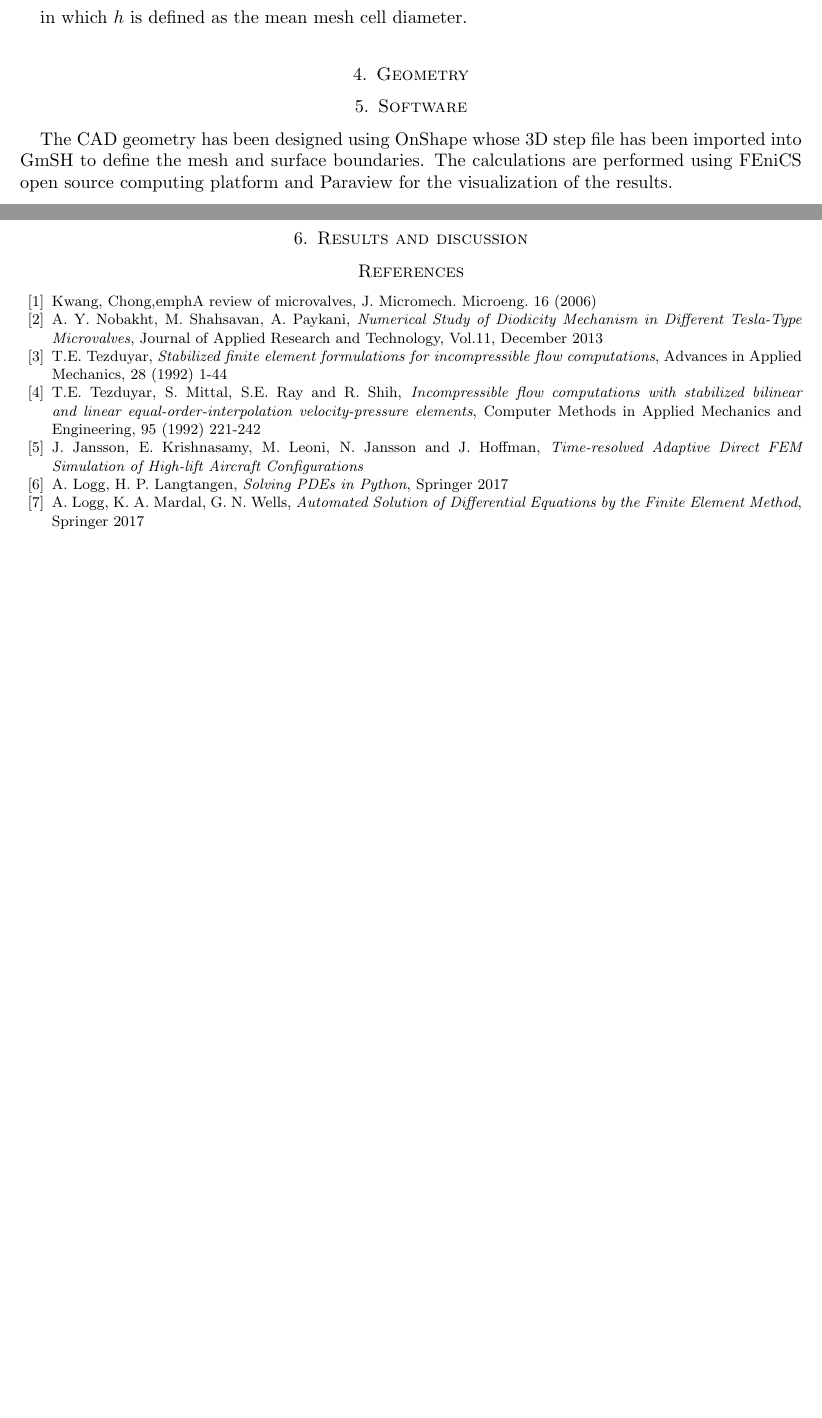
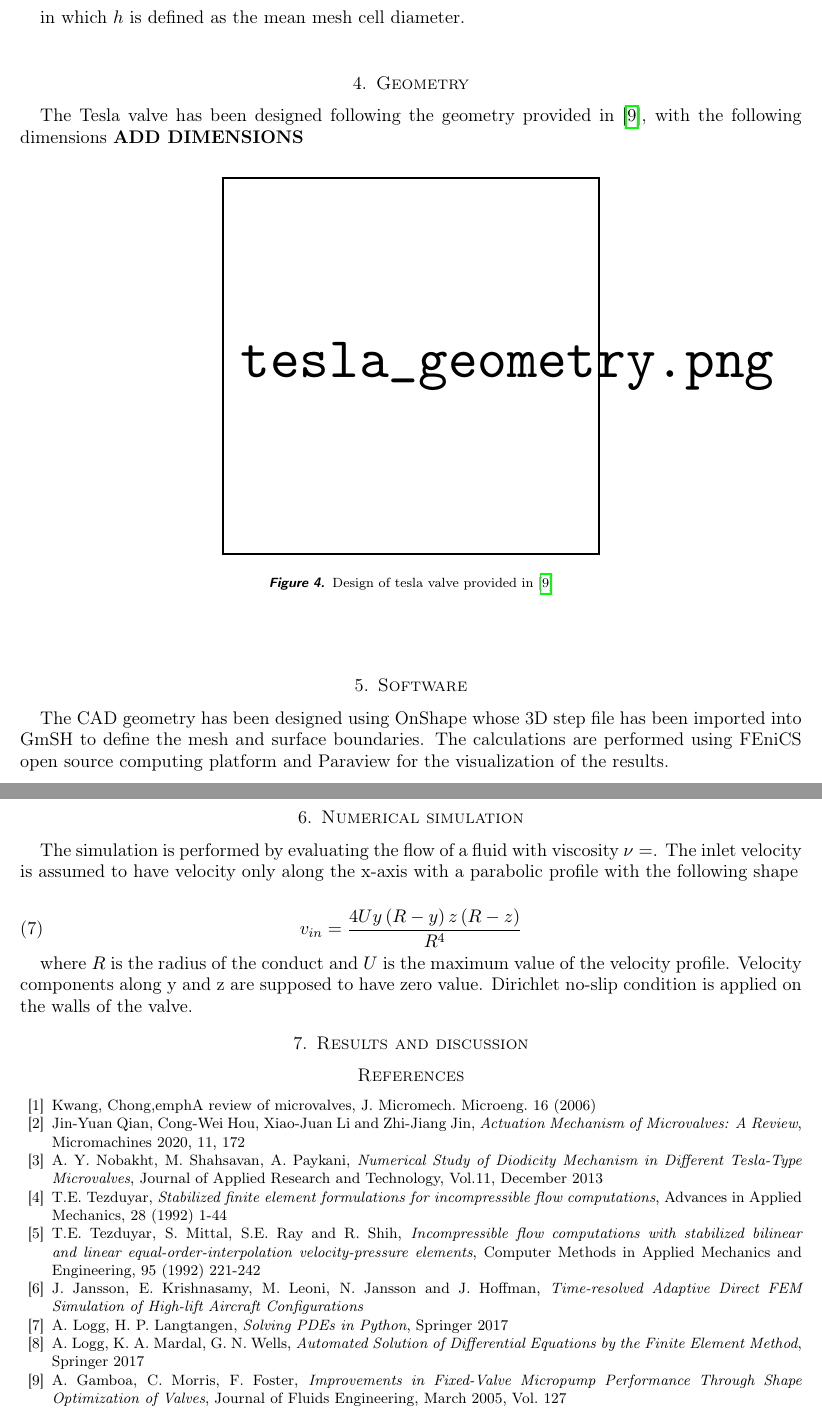
Before and after one commit to wildthingz/tesla-valve-fenics, a LaTeX paper (report/report.tex): two parts of pages 3 and 4 of 4 before the commit and two parts of pages 4 and 5 of 5 after it, joined at a grey line, cut so that both start at the same text, the shorter picture padded with empty space. Compiled offline with pdfLaTeX.

Commit message:
Update report.tex

```diff
--- a/report/report.tex
+++ b/report/report.tex
@@ -1,9 +1,10 @@
-\documentclass[11pt,letterpaper]{amsart}
+\documentclass[11pt, letterpaper]{amsart}
 
 \usepackage[latin1]{inputenc}
 \usepackage[USenglish,british,american,australian,english]{babel}
 \usepackage{amsmath,amssymb,amsfonts,amsthm}
 \usepackage{graphicx}
+\usepackage[T1]{fontenc}
 
 \usepackage{braket}
 \usepackage{mathrsfs}
@@ -11,13 +12,13 @@
 \usepackage{listings}
 \usepackage{lettrine}
 \usepackage{epigraph}
-\usepackage{fancyhdr}
 \usepackage{wrapfig}
 \usepackage{bm}
 \usepackage[font={scriptsize,sl},format=hang,labelfont={sf,bf}]{caption}
 \usepackage[final]{hyperref}
 \usepackage{cite}
 \usepackage[margin=1in,letterpaper]{geometry}
+\usepackage{url}
 
 \newcommand\norm[1]{\left\lVert#1\right\rVert}
 
@@ -157,12 +167,35 @@ in which $h$ is defined as the mean mesh cell diameter.
 
 %-----------------------------------------------------------------------------------------------------------------
 \section{Geometry}
+The Tesla valve has been designed following the geometry provided in \cite{gamboa_valve}, with the following dimensions
+\textbf{ADD DIMENSIONS}
 
+\begin{figure}[!h]
+\begin{centering}
+\includegraphics[angle=0,width=8cm]{tesla_geometry.png}
+\par\end{centering}
+\caption{Design of tesla valve provided in  \cite{gamboa_valve}}
+\label{fig:tesla-geometry}
+\end{figure}
 
 %-----------------------------------------------------------------------------------------------------------------
 \section{Software}
 The CAD geometry has been designed using OnShape whose 3D step file has been imported into GmSH to define the mesh and surface boundaries.
 The calculations are performed using FEniCS open source computing platform and Paraview for the visualization of the results.
+
+%-----------------------------------------------------------------------------------------------------------------
+\section{Numerical simulation}
+The simulation is performed by evaluating the flow of a fluid with viscosity $\nu = $.
+The inlet velocity is assumed to have velocity only along the x-axis with a parabolic profile with the following shape
+
+\begin{equation}
+v_{in} = \frac{4U y\left( R-y \right) z\left(R-z \right)}{R^4}
+\end{equation}
+
+where $R$ is the radius of the conduct and $U$ is the maximum value of the velocity profile.
+Velocity components along y and z are supposed to have zero value.
+Dirichlet no-slip condition is applied on the walls of the valve.
+
 
 %-----------------------------------------------------------------------------------------------------------------
 \section{Results and discussion}
@@ -175,7 +208,8 @@ The calculations are performed using FEniCS open source computing platform and P
 \begin{thebibliography}{99}
 \bibitem{microvalve}
 	Kwang, Chong,emph{A review of microvalves}, J. Micromech. Microeng. $16$ $(2006)$
-\bibitem{tesla_valve}
+\bibitem{actuator_valves}
+	Jin-Yuan Qian, Cong-Wei Hou, Xiao-Juan Li and Zhi-Jiang Jin, \emph{Actuation Mechanism of Microvalves: A Review}, Micromachines $2020$, $11$, $172$\bibitem{tesla_valve}
 	A. Y. Nobakht, M. Shahsavan, A. Paykani,
 	\emph{Numerical Study of Diodicity Mechanism in Different Tesla-Type Microvalves}, Journal of Applied Research and Technology, Vol.$11$, December $2013$
 \bibitem{tezduyar}
@@ -193,6 +227,9 @@ The calculations are performed using FEniCS open source computing platform and P
 \bibitem{fenics_book}
 	A. Logg, K. A. Mardal, G. N. Wells,
 	\emph{Automated Solution of Differential Equations by the Finite Element Method}, Springer $2017$
+\bibitem{gamboa_valve}
+	A. Gamboa, C. Morris, F. Foster,
+	\emph{Improvements in Fixed-Valve Micropump Performance Through Shape Optimization of Valves}, Journal of Fluids Engineering, March $2005$, Vol. $127$
 \end{thebibliography}
 
 \end{document}
```
Also changed, not shown: report/report.tex (59 more changed lines).
